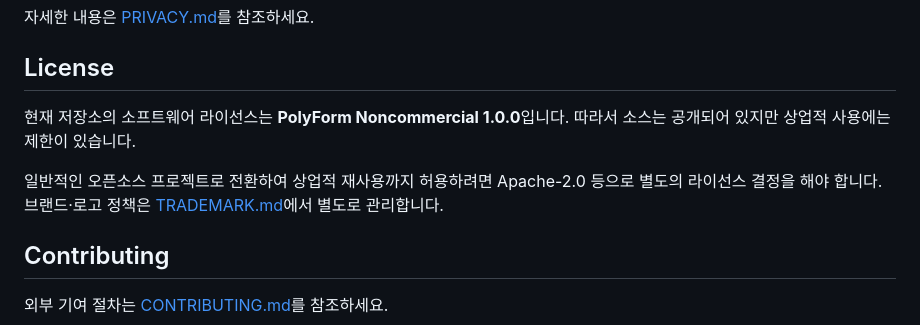
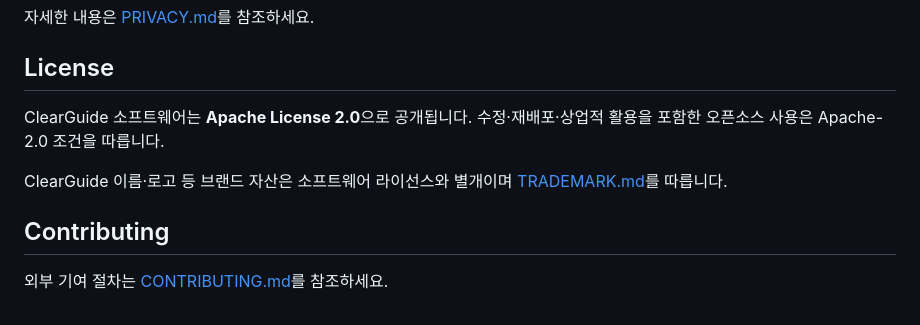
Before and after one commit to FlashGTA/clearguide, a Markdown page: README.md, the part around the change. Drawn GitHub-style.

Commit message:
docs: declare Apache-2.0 open-source license

```diff
--- a/README.md
+++ b/README.md
@@ -109,9 +109,9 @@ SECURITY.md
 
 ## License
 
-현재 저장소의 소프트웨어 라이선스는 **PolyForm Noncommercial 1.0.0**입니다. 따라서 소스는 공개되어 있지만 상업적 사용에는 제한이 있습니다.
+ClearGuide 소프트웨어는 **Apache License 2.0**으로 공개됩니다. 수정·재배포·상업적 활용을 포함한 오픈소스 사용은 Apache-2.0 조건을 따릅니다.
 
-일반적인 오픈소스 프로젝트로 전환하여 상업적 재사용까지 허용하려면 Apache-2.0 등으로 별도의 라이선스 결정을 해야 합니다. 브랜드·로고 정책은 [TRADEMARK.md](./TRADEMARK.md)에서 별도로 관리합니다.
+ClearGuide 이름·로고 등 브랜드 자산은 소프트웨어 라이선스와 별개이며 [TRADEMARK.md](./TRADEMARK.md)를 따릅니다.
 
 ## Contributing
 
```
